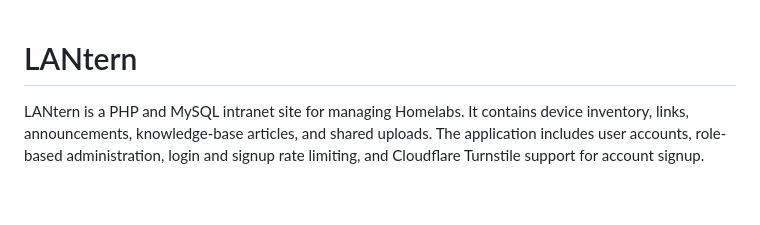
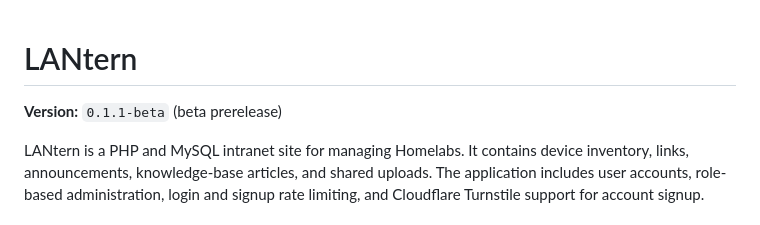
Before and after one commit to StoneMadBob/LANtern, a Markdown page: README.md, the part around the change. GitHub-like rendering; blank space fills up the shorter version.

Commit message:
docs: mark LANtern 0.1.1 beta prerelease

```diff
--- a/README.md
+++ b/README.md
@@ -1,4 +1,6 @@
 # LANtern
+
+**Version:** `0.1.1-beta` (beta prerelease)
 
 LANtern is a PHP and MySQL intranet site for managing Homelabs. It contains device inventory, links, announcements, knowledge-base articles, and shared uploads. The application includes user accounts, role-based administration, login and signup rate limiting, and Cloudflare Turnstile support for account signup.
 
```
